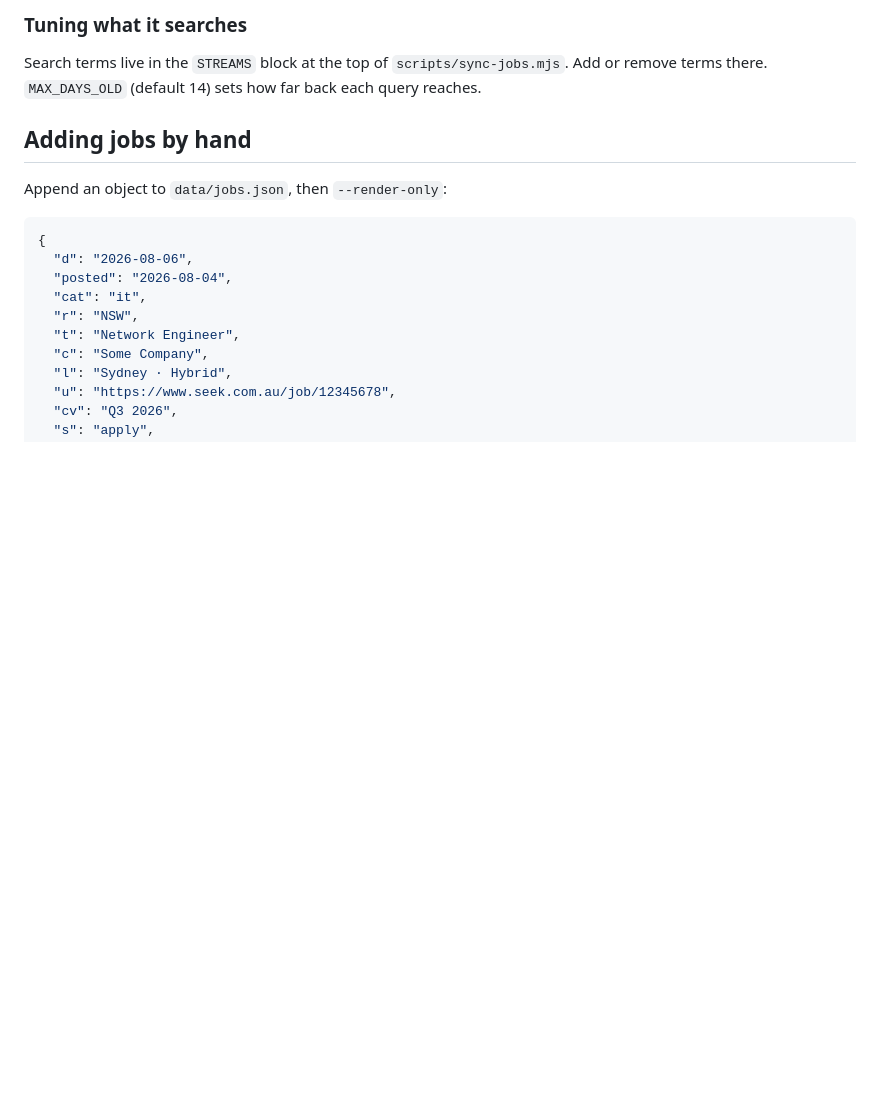
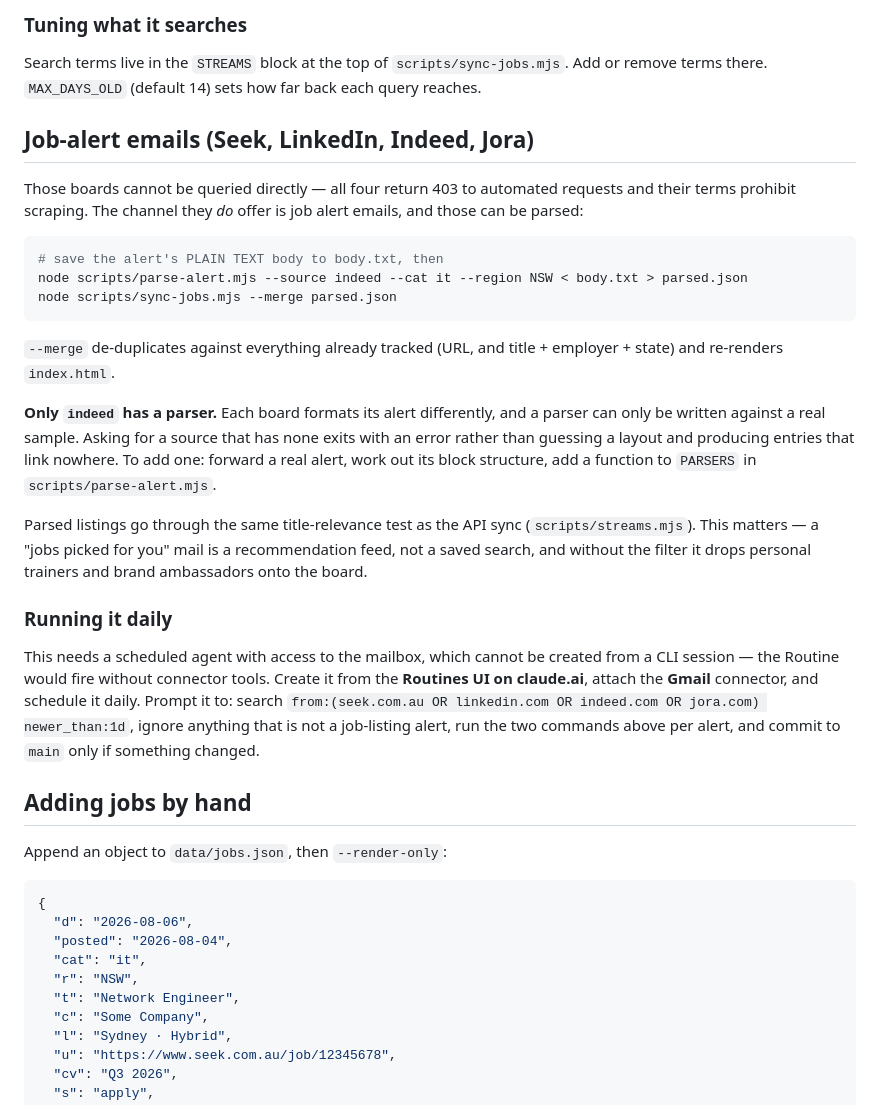
Before and after one commit to gagotelli/job-board, a Markdown page: README.md, the part around the change. Drawn GitHub-style; blank space fills up the shorter version.

Commit message:
Document the alert-email pipeline and how to schedule it
Records why Seek and LinkedIn are handled through alert emails rather than
queried directly, how to parse and merge one, and that only Indeed has a
verified parser.

Also records that the daily run has to be created from the Routines UI on
claude.ai with the Gmail connector attached: a Routine created from a CLI
session fires without connector tools, so it would wake up with no mailbox
to read.

Co-Authored-By: Claude Opus 5 <noreply@anthropic.com>
Claude-Session: https://claude.ai/code/session_01DMrBau2nzb7KRmYfnNW7y9

````diff
--- a/README.md
+++ b/README.md
@@ -55,6 +55,42 @@ the note, for you to triage.
 Search terms live in the `STREAMS` block at the top of
 `scripts/sync-jobs.mjs`. Add or remove terms there. `MAX_DAYS_OLD` (default
 14) sets how far back each query reaches.
+
+## Job-alert emails (Seek, LinkedIn, Indeed, Jora)
+
+Those boards cannot be queried directly — all four return 403 to automated
+requests and their terms prohibit scraping. The channel they *do* offer is
+job alert emails, and those can be parsed:
+
+```bash
+# save the alert's PLAIN TEXT body to body.txt, then
+node scripts/parse-alert.mjs --source indeed --cat it --region NSW < body.txt > parsed.json
+node scripts/sync-jobs.mjs --merge parsed.json
+```
+
+`--merge` de-duplicates against everything already tracked (URL, and title +
+employer + state) and re-renders `index.html`.
+
+**Only `indeed` has a parser.** Each board formats its alert differently, and
+a parser can only be written against a real sample. Asking for a source that
+has none exits with an error rather than guessing a layout and producing
+entries that link nowhere. To add one: forward a real alert, work out its
+block structure, add a function to `PARSERS` in `scripts/parse-alert.mjs`.
+
+Parsed listings go through the same title-relevance test as the API sync
+(`scripts/streams.mjs`). This matters — a "jobs picked for you" mail is a
+recommendation feed, not a saved search, and without the filter it drops
+personal trainers and brand ambassadors onto the board.
+
+### Running it daily
+
+This needs a scheduled agent with access to the mailbox, which cannot be
+created from a CLI session — the Routine would fire without connector tools.
+Create it from the **Routines UI on claude.ai**, attach the **Gmail**
+connector, and schedule it daily. Prompt it to: search
+`from:(seek.com.au OR linkedin.com OR indeed.com OR jora.com) newer_than:1d`,
+ignore anything that is not a job-listing alert, run the two commands above
+per alert, and commit to `main` only if something changed.
 
 ## Adding jobs by hand
 
````
